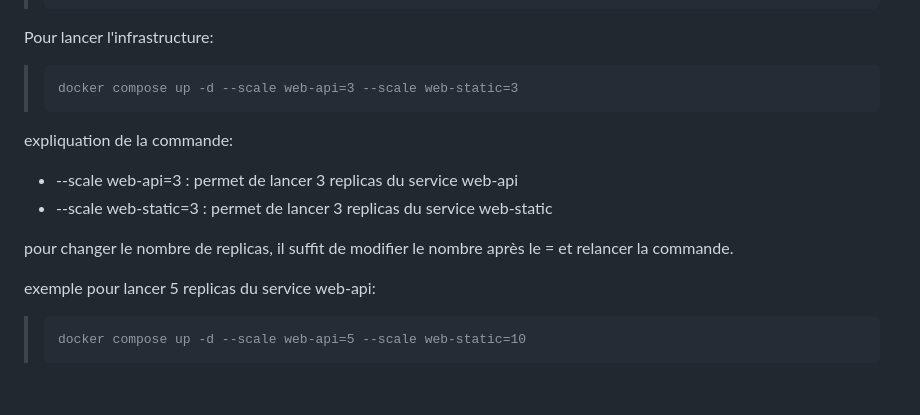
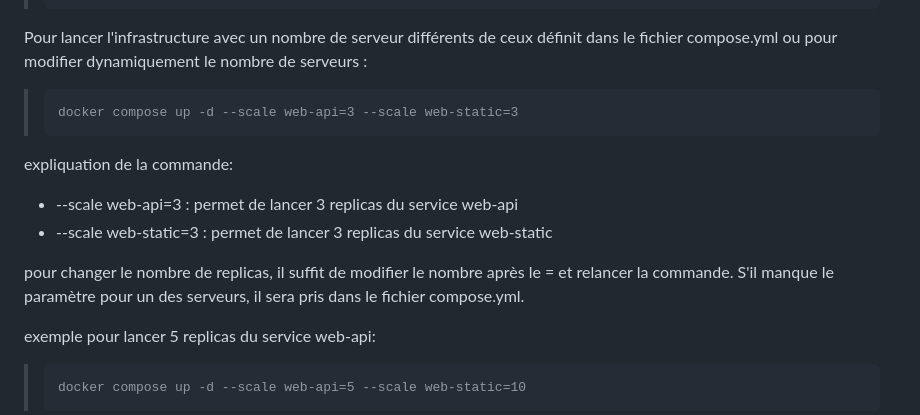
Before and after one commit to Jonatan-Perret/dai-lab-infra, a Markdown page: README.md, the part around the change. GitHub-like rendering; blank space fills up the shorter version.

```diff
--- a/README.md
+++ b/README.md
@@ -145,14 +145,14 @@ utilisations des replicas
 >       #  - "7000:7000" # Uncomment if external access to this service is required without traefik
 >       restart: unless-stopped
 
-Pour lancer l'infrastructure:
+Pour lancer l'infrastructure avec un nombre de serveur différents de ceux définit dans le fichier compose.yml ou pour modifier dynamiquement le nombre de serveurs :
 >     docker compose up -d --scale web-api=3 --scale web-static=3
 
 expliquation de la commande:
 - --scale web-api=3 : permet de lancer 3 replicas du service web-api
 - --scale web-static=3 : permet de lancer 3 replicas du service web-static
 
-pour changer le nombre de replicas, il suffit de modifier le nombre après le = et relancer la commande.
+pour changer le nombre de replicas, il suffit de modifier le nombre après le = et relancer la commande. S'il manque le paramètre pour un des serveurs, il sera pris dans le fichier compose.yml.
 
 exemple pour lancer 5 replicas du service web-api:
 >     docker compose up -d --scale web-api=5 --scale web-static=10
```
